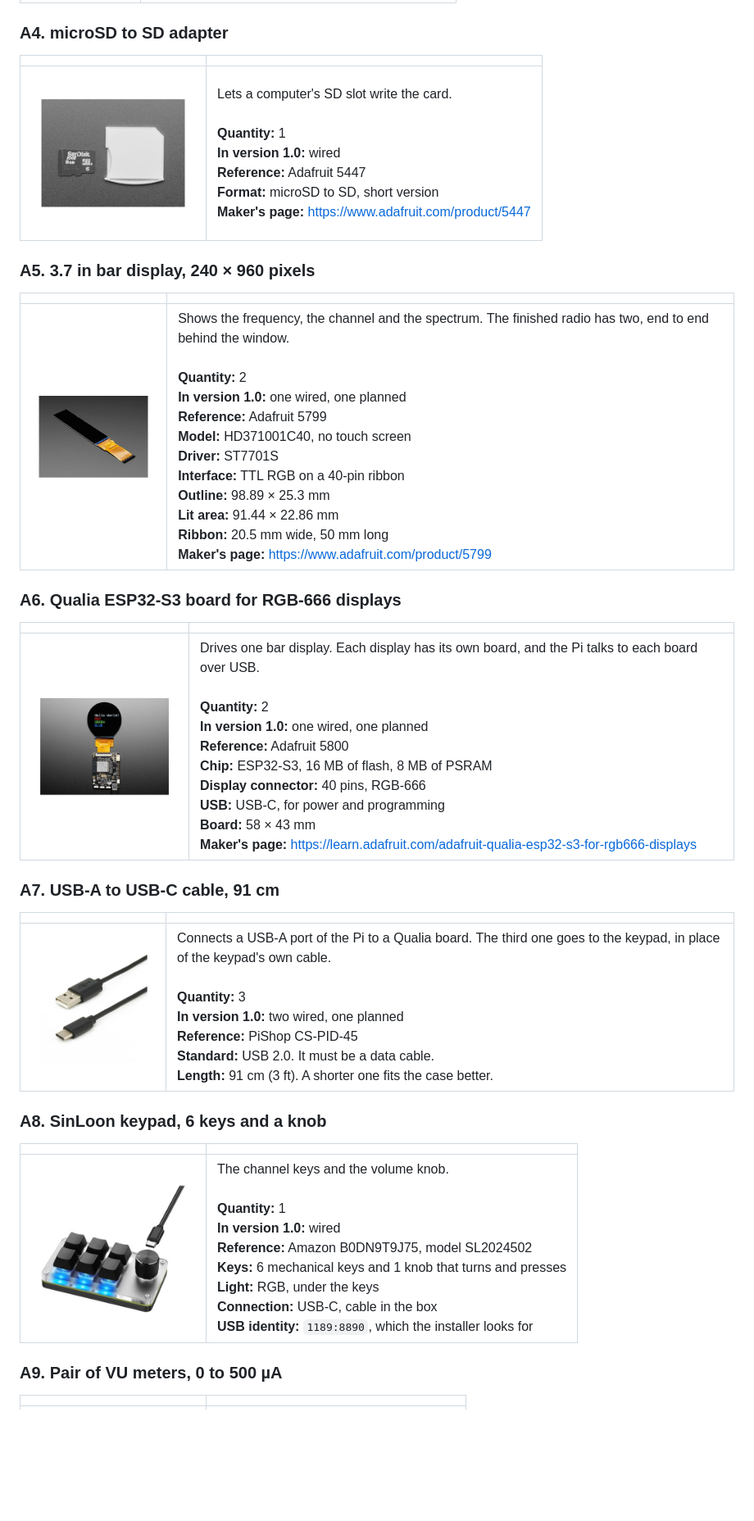
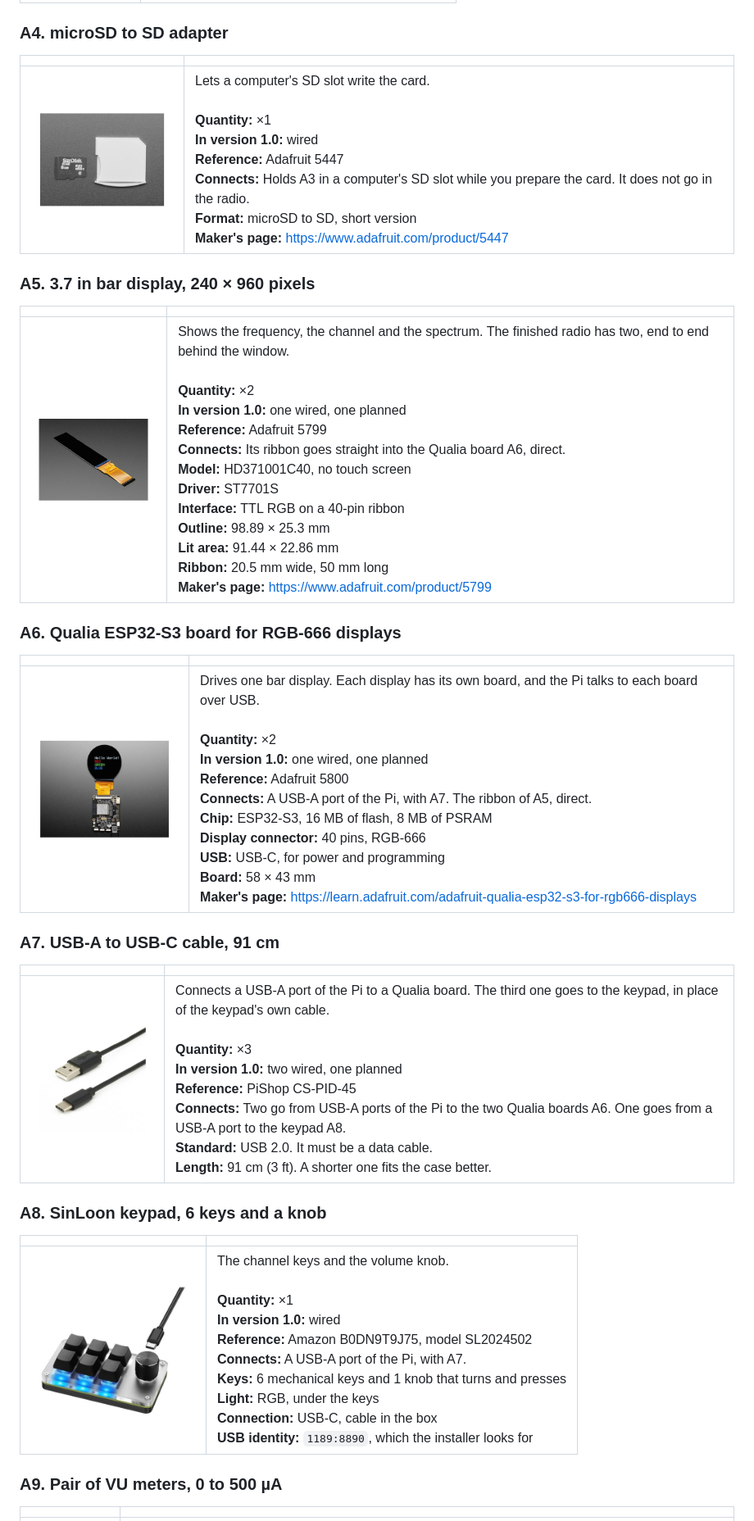
Before and after one commit to Anashel-RPG/ws79-radio, a Markdown page: docs/BOM.md, the part around one of its changes. Shown at 82% size. GitHub-like rendering; blank space fills up the shorter version.

```diff
--- a/docs/BOM.md
+++ b/docs/BOM.md
@@ -74,31 +76,31 @@ One sheet for each part, in the order of the list.
 
 | | |
 |---|---|
-| <img src="images/parts/a04-sd-adapter.jpg" width="200" alt="microSD to SD adapter"> | Lets a computer's SD slot write the card.<br><br>**Quantity:** 1<br>**In version 1.0:** wired<br>**Reference:** Adafruit 5447<br>**Format:** microSD to SD, short version<br>**Maker's page:** https://www.adafruit.com/product/5447 |
+| <img src="images/parts/a04-sd-adapter.jpg" width="200" alt="microSD to SD adapter"> | Lets a computer's SD slot write the card.<br><br>**Quantity:** ×1<br>**In version 1.0:** wired<br>**Reference:** Adafruit 5447<br>**Connects:** Holds A3 in a computer's SD slot while you prepare the card. It does not go in the radio.<br>**Format:** microSD to SD, short version<br>**Maker's page:** https://www.adafruit.com/product/5447 |
 
 ### <a id="a5"></a>A5. 3.7 in bar display, 240 × 960 pixels
 
 | | |
 |---|---|
-| <img src="images/parts/a05-bar-display.jpg" width="200" alt="3.7 in bar display, 240 × 960 pixels"> | Shows the frequency, the channel and the spectrum. The finished radio has two, end to end behind the window.<br><br>**Quantity:** 2<br>**In version 1.0:** one wired, one planned<br>**Reference:** Adafruit 5799<br>**Model:** HD371001C40, no touch screen<br>**Driver:** ST7701S<br>**Interface:** TTL RGB on a 40-pin ribbon<br>**Outline:** 98.89 × 25.3 mm<br>**Lit area:** 91.44 × 22.86 mm<br>**Ribbon:** 20.5 mm wide, 50 mm long<br>**Maker's page:** https://www.adafruit.com/product/5799 |
+| <img src="images/parts/a05-bar-display.jpg" width="200" alt="3.7 in bar display, 240 × 960 pixels"> | Shows the frequency, the channel and the spectrum. The finished radio has two, end to end behind the window.<br><br>**Quantity:** ×2<br>**In version 1.0:** one wired, one planned<br>**Reference:** Adafruit 5799<br>**Connects:** Its ribbon goes straight into the Qualia board A6, direct.<br>**Model:** HD371001C40, no touch screen<br>**Driver:** ST7701S<br>**Interface:** TTL RGB on a 40-pin ribbon<br>**Outline:** 98.89 × 25.3 mm<br>**Lit area:** 91.44 × 22.86 mm<br>**Ribbon:** 20.5 mm wide, 50 mm long<br>**Maker's page:** https://www.adafruit.com/product/5799 |
 
 ### <a id="a6"></a>A6. Qualia ESP32-S3 board for RGB-666 displays
 
 | | |
 |---|---|
-| <img src="images/parts/a06-qualia-board.jpg" width="200" alt="Qualia ESP32-S3 board for RGB-666 displays"> | Drives one bar display. Each display has its own board, and the Pi talks to each board over USB.<br><br>**Quantity:** 2<br>**In version 1.0:** one wired, one planned<br>**Reference:** Adafruit 5800<br>**Chip:** ESP32-S3, 16 MB of flash, 8 MB of PSRAM<br>**Display connector:** 40 pins, RGB-666<br>**USB:** USB-C, for power and programming<br>**Board:** 58 × 43 mm<br>**Maker's page:** https://learn.adafruit.com/adafruit-qualia-esp32-s3-for-rgb666-displays |
+| <img src="images/parts/a06-qualia-board.jpg" width="200" alt="Qualia ESP32-S3 board for RGB-666 displays"> | Drives one bar display. Each display has its own board, and the Pi talks to each board over USB.<br><br>**Quantity:** ×2<br>**In version 1.0:** one wired, one planned<br>**Reference:** Adafruit 5800<br>**Connects:** A USB-A port of the Pi, with A7. The ribbon of A5, direct.<br>**Chip:** ESP32-S3, 16 MB of flash, 8 MB of PSRAM<br>**Display connector:** 40 pins, RGB-666<br>**USB:** USB-C, for power and programming<br>**Board:** 58 × 43 mm<br>**Maker's page:** https://learn.adafruit.com/adafruit-qualia-esp32-s3-for-rgb666-displays |
 
 ### <a id="a7"></a>A7. USB-A to USB-C cable, 91 cm
 
 | | |
 |---|---|
-| <img src="images/parts/a07-usb-a-to-c-cable.jpg" width="200" alt="USB-A to USB-C cable, 91 cm"> | Connects a USB-A port of the Pi to a Qualia board. The third one goes to the keypad, in place of the keypad's own cable.<br><br>**Quantity:** 3<br>**In version 1.0:** two wired, one planned<br>**Reference:** PiShop CS-PID-45<br>**Standard:** USB 2.0. It must be a data cable.<br>**Length:** 91 cm (3 ft). A shorter one fits the case better. |
+| <img src="images/parts/a07-usb-a-to-c-cable.jpg" width="200" alt="USB-A to USB-C cable, 91 cm"> | Connects a USB-A port of the Pi to a Qualia board. The third one goes to the keypad, in place of the keypad's own cable.<br><br>**Quantity:** ×3<br>**In version 1.0:** two wired, one planned<br>**Reference:** PiShop CS-PID-45<br>**Connects:** Two go from USB-A ports of the Pi to the two Qualia boards A6. One goes from a USB-A port to the keypad A8.<br>**Standard:** USB 2.0. It must be a data cable.<br>**Length:** 91 cm (3 ft). A shorter one fits the case better. |
 
 ### <a id="a8"></a>A8. SinLoon keypad, 6 keys and a knob
 
 | | |
 |---|---|
-| <img src="images/parts/a08-keypad.jpg" width="200" alt="SinLoon keypad, 6 keys and a knob"> | The channel keys and the volume knob.<br><br>**Quantity:** 1<br>**In version 1.0:** wired<br>**Reference:** Amazon B0DN9T9J75, model SL2024502<br>**Keys:** 6 mechanical keys and 1 knob that turns and presses<br>**Light:** RGB, under the keys<br>**Connection:** USB-C, cable in the box<br>**USB identity:** `1189:8890`, which the installer looks for |
+| <img src="images/parts/a08-keypad.jpg" width="200" alt="SinLoon keypad, 6 keys and a knob"> | The channel keys and the volume knob.<br><br>**Quantity:** ×1<br>**In version 1.0:** wired<br>**Reference:** Amazon B0DN9T9J75, model SL2024502<br>**Connects:** A USB-A port of the Pi, with A7.<br>**Keys:** 6 mechanical keys and 1 knob that turns and presses<br>**Light:** RGB, under the keys<br>**Connection:** USB-C, cable in the box<br>**USB identity:** `1189:8890`, which the installer looks for |
 
 ### <a id="a9"></a>A9. Pair of VU meters, 0 to 500 µA
 
```
Also changed, not shown: other parts of docs/BOM.md (+40 -38 lines), docs/WIRING.md (+23 -0 lines), docs/images/wiring/every-link.png (added), docs/images/wiring/microphone.png, docs/images/wiring/needles.png, docs/images/wiring/overview.png, docs/images/wiring/screens-and-keypad.png, docs/images/wiring/sound-and-lighting.png, 1 other file.
